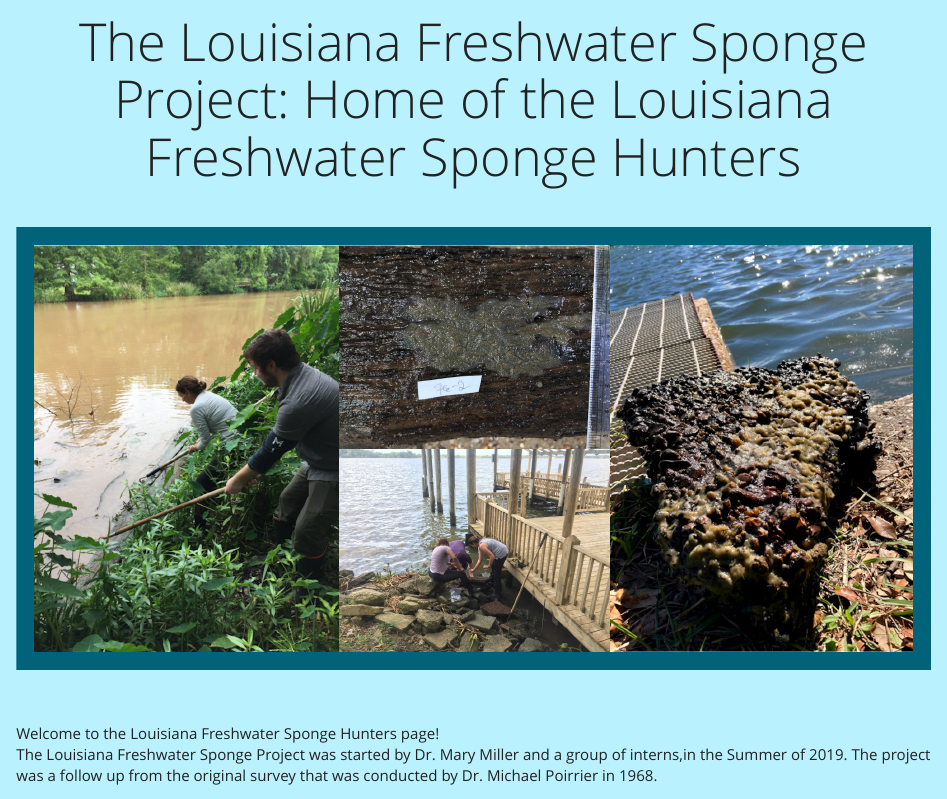
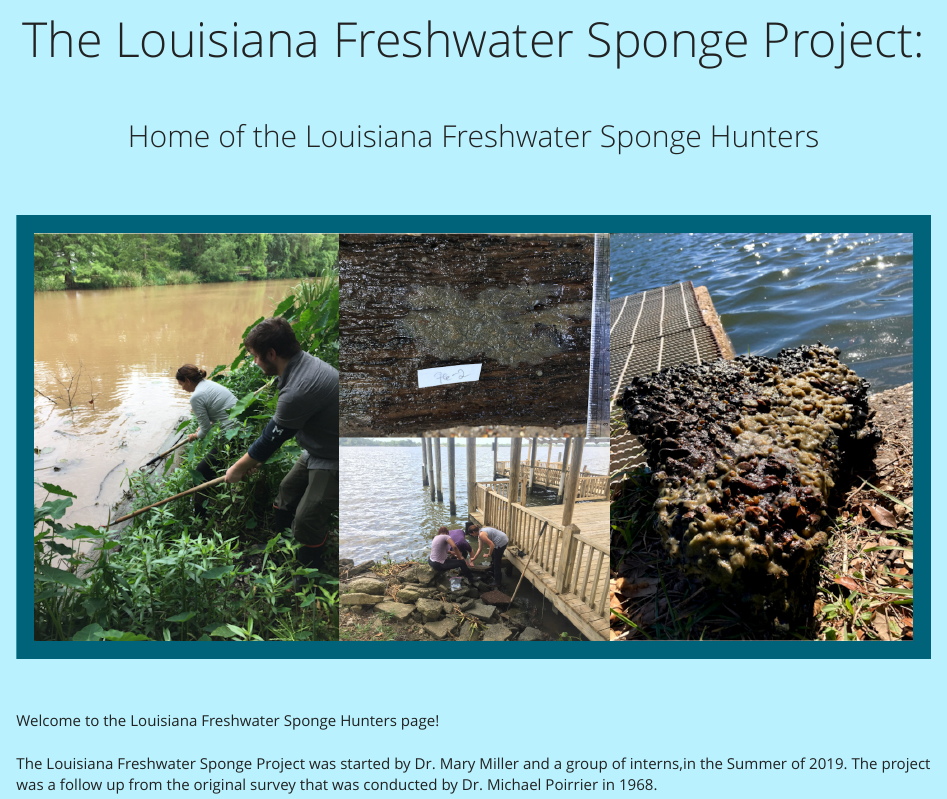
Before and after one commit to skraftarcher/lafwsponge_web, an R Markdown document (index.Rmd): the page in a window 1100 px wide, from 70 px down. Rendered offline with R 4.5, knitr and Pandoc, with nearby package versions.

Commit message:
change subtitle formatting

````diff
--- a/index.Rmd
+++ b/index.Rmd
@@ -1,9 +1,9 @@
 ---
-title: "The Louisiana Freshwater Sponge Project: Home of the Louisiana Freshwater Sponge Hunters"
+title: "The Louisiana Freshwater Sponge Project:"
 ---
 <style type="text/css">
-h1.title {
-  font-size: 52px;
+H1.title {
+  font-size: 48px;
   text-align: center;
 }
 body {
@@ -11,17 +11,22 @@ background-color: #B9F2FE
 }
 </style>
 <br>
-
-
+<center>
+<h2>Home of the Louisiana Freshwater Sponge Hunters</h2>
+</center>
+<br>
+<br>
 ```{r banner image,fig.align='center',out.width="100%",echo=FALSE,out.extra='style="background-color: #00637a; padding:18px; display: inline-block;"'}
-knitr::include_graphics("images/banner1.jpg")
+knitr::include_graphics("banner1.jpg")
 ```
 <br>
 <br>
 Welcome to the Louisiana Freshwater Sponge Hunters page!
 <br>
+<br>
 The Louisiana Freshwater Sponge Project was started by Dr. Mary Miller and a group
 of interns,in the Summer of 2019. The project was a follow up from the original survey that was conducted by Dr. Michael Poirrier in 1968.
 <br>
+<br>
 The project is now shared between two institutions:
 <br>
````
Also changed, not shown: index.Rmd (5 more changed lines).
